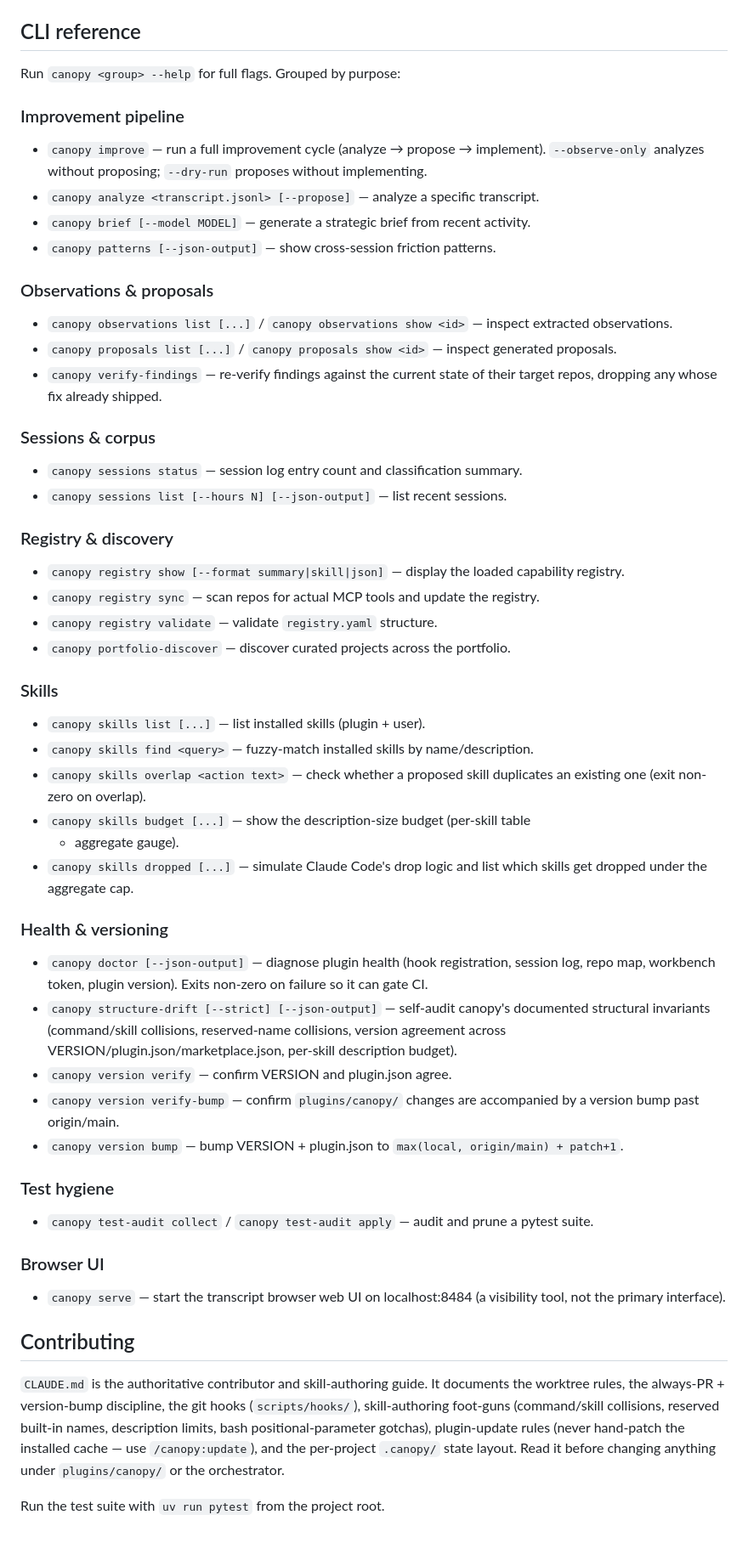
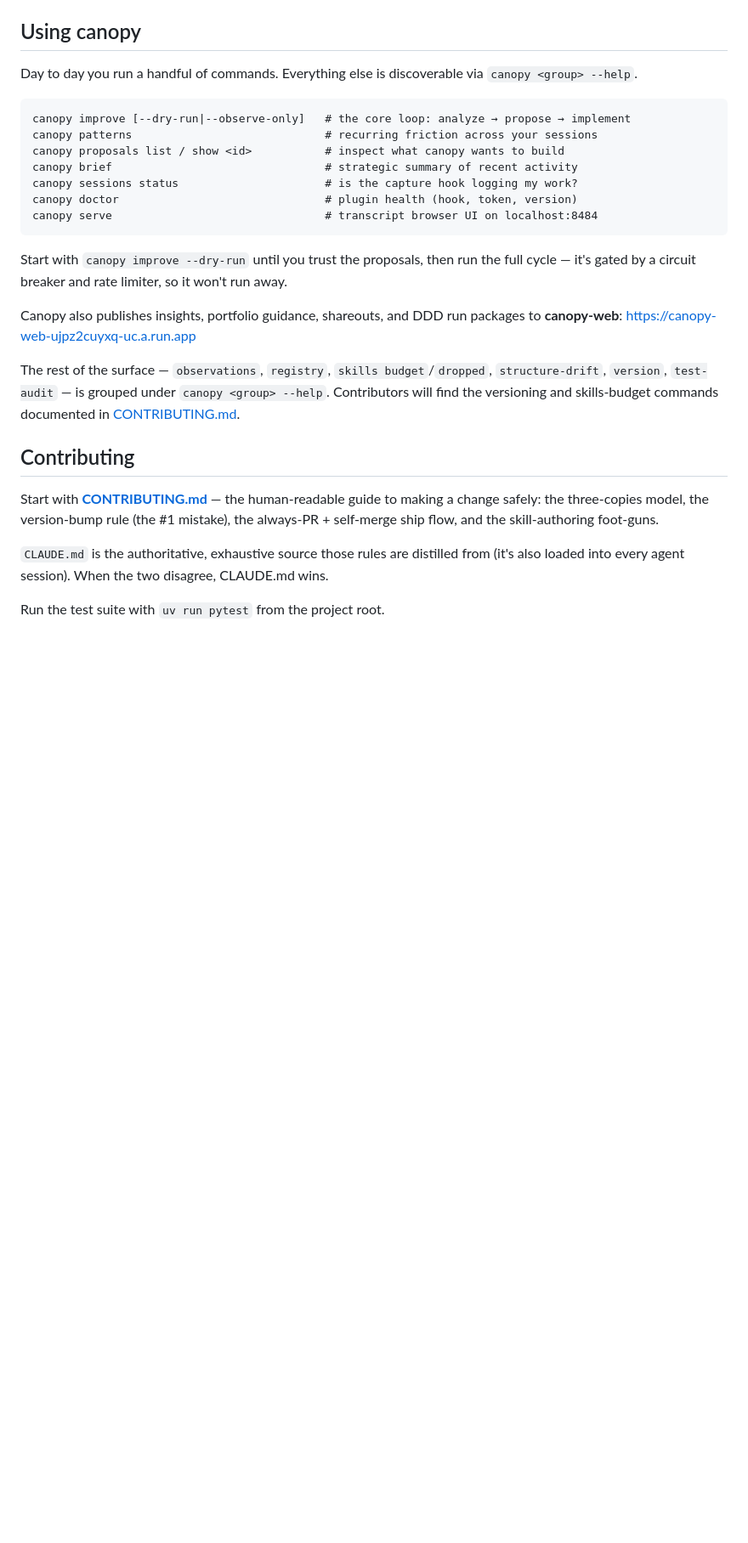
Before and after one commit to jjackson/canopy, a Markdown page: README.md, the part around the change. Shown at 85% size. GitHub-like rendering; blank space fills up the shorter version.

````diff
--- a/README.md
+++ b/README.md
@@ -71,77 +71,39 @@ Canopy targets Python 3.11+ and depends on PyYAML, Click, and Pydantic.
   — the bump is the only signal that tells installed sessions to pick up new work.
   The full discipline lives in `CLAUDE.md`.
 
-## CLI reference
+## Using canopy
 
-Run `canopy <group> --help` for full flags. Grouped by purpose:
+Day to day you run a handful of commands. Everything else is discoverable via
+`canopy <group> --help`.
 
-### Improvement pipeline
-- `canopy improve` — run a full improvement cycle (analyze → propose → implement).
-  `--observe-only` analyzes without proposing; `--dry-run` proposes without
-  implementing.
-- `canopy analyze <transcript.jsonl> [--propose]` — analyze a specific transcript.
-- `canopy brief [--model MODEL]` — generate a strategic brief from recent activity.
-- `canopy patterns [--json-output]` — show cross-session friction patterns.
+```
+canopy improve [--dry-run|--observe-only]   # the core loop: analyze → propose → implement
+canopy patterns                             # recurring friction across your sessions
+canopy proposals list / show <id>           # inspect what canopy wants to build
+canopy brief                                # strategic summary of recent activity
+canopy sessions status                      # is the capture hook logging my work?
+canopy doctor                               # plugin health (hook, token, version)
+canopy serve                                # transcript browser UI on localhost:8484
+```
 
-### Observations & proposals
-- `canopy observations list [...]` / `canopy observations show <id>` — inspect
-  extracted observations.
-- `canopy proposals list [...]` / `canopy proposals show <id>` — inspect generated
-  proposals.
-- `canopy verify-findings` — re-verify findings against the current state of their
-  target repos, dropping any whose fix already shipped.
+Start with `canopy improve --dry-run` until you trust the proposals, then run the
+full cycle — it's gated by a circuit breaker and rate limiter, so it won't run away.
 
-### Sessions & corpus
-- `canopy sessions status` — session log entry count and classification summary.
-- `canopy sessions list [--hours N] [--json-output]` — list recent sessions.
+Canopy also publishes insights, portfolio guidance, shareouts, and DDD run
+packages to **canopy-web**: https://canopy-web-ujpz2cuyxq-uc.a.run.app
 
-### Registry & discovery
-- `canopy registry show [--format summary|skill|json]` — display the loaded
-  capability registry.
-- `canopy registry sync` — scan repos for actual MCP tools and update the registry.
-- `canopy registry validate` — validate `registry.yaml` structure.
-- `canopy portfolio-discover` — discover curated projects across the portfolio.
-
-### Skills
-- `canopy skills list [...]` — list installed skills (plugin + user).
-- `canopy skills find <query>` — fuzzy-match installed skills by name/description.
-- `canopy skills overlap <action text>` — check whether a proposed skill duplicates
-  an existing one (exit non-zero on overlap).
-- `canopy skills budget [...]` — show the description-size budget (per-skill table
-  + aggregate gauge).
-- `canopy skills dropped [...]` — simulate Claude Code's drop logic and list which
-  skills get dropped under the aggregate cap.
-
-### Health & versioning
-- `canopy doctor [--json-output]` — diagnose plugin health (hook registration,
-  session log, repo map, workbench token, plugin version). Exits non-zero on
-  failure so it can gate CI.
-- `canopy structure-drift [--strict] [--json-output]` — self-audit canopy's
-  documented structural invariants (command/skill collisions, reserved-name
-  collisions, version agreement across VERSION/plugin.json/marketplace.json,
-  per-skill description budget).
-- `canopy version verify` — confirm VERSION and plugin.json agree.
-- `canopy version verify-bump` — confirm `plugins/canopy/` changes are accompanied
-  by a version bump past origin/main.
-- `canopy version bump` — bump VERSION + plugin.json to `max(local, origin/main) +
-  patch+1`.
-
-### Test hygiene
-- `canopy test-audit collect` / `canopy test-audit apply` — audit and prune a
-  pytest suite.
-
-### Browser UI
-- `canopy serve` — start the transcript browser web UI on localhost:8484 (a
-  visibility tool, not the primary interface).
+The rest of the surface — `observations`, `registry`, `skills budget`/`dropped`,
+`structure-drift`, `version`, `test-audit` — is grouped under
+`canopy <group> --help`. Contributors will find the versioning and skills-budget
+commands documented in [CONTRIBUTING.md](CONTRIBUTING.md).
 
 ## Contributing
 
-`CLAUDE.md` is the authoritative contributor and skill-authoring guide. It
-documents the worktree rules, the always-PR + version-bump discipline, the git
-hooks (`scripts/hooks/`), skill-authoring foot-guns (command/skill collisions,
-reserved built-in names, description limits, bash positional-parameter gotchas),
-plugin-update rules (never hand-patch the installed cache — use `/canopy:update`),
-and the per-project `.canopy/` state layout. Read it before changing anything under
-`plugins/canopy/` or the orchestrator.
+Start with **[CONTRIBUTING.md](CONTRIBUTING.md)** — the human-readable guide to
+making a change safely: the three-copies model, the version-bump rule (the #1
+mistake), the always-PR + self-merge ship flow, and the skill-authoring foot-guns.
+
+`CLAUDE.md` is the authoritative, exhaustive source those rules are distilled from
+(it's also loaded into every agent session). When the two disagree, CLAUDE.md wins.
 
 Run the test suite with `uv run pytest` from the project root.
````
Also changed, not shown: CONTRIBUTING.md (added, +128 -0 lines).
